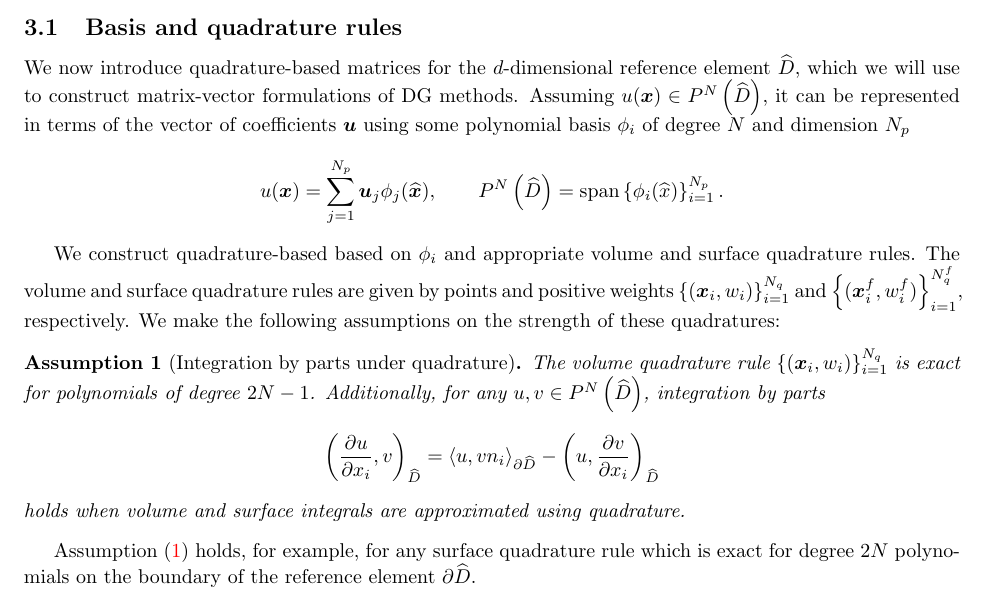
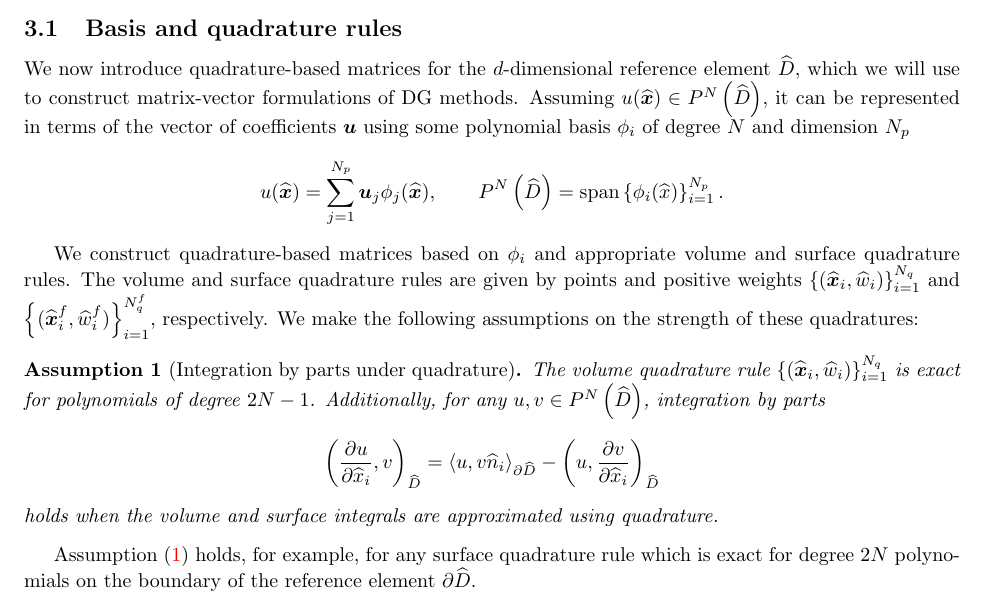
Before and after one commit to ntan15/scratch_wadge, a LaTeX paper (docs/main.tex): part of page 5 of 27, cut so that both start at the same text. Compiled offline with pdfLaTeX.

Commit message:
Add hats to reference element quantities

```diff
--- a/docs/main.tex
+++ b/docs/main.tex
@@ -426,19 +426,19 @@ We will first show how to construct discretely entropy stable high order accurat
 
 \subsection{Basis and quadrature rules}
 
-{We now introduce quadrature-based matrices for the $d$-dimensional reference element $\widehat{D}$, which we will use to construct matrix-vector formulations of DG methods.   Assuming $u(\bm{x}) \in P^N\LRp{\widehat{D}}$, it can be represented in terms of the vector of coefficients $\bm{u}$ using some polynomial basis $\phi_i$ of degree $N$ and dimension $N_p$
+{We now introduce quadrature-based matrices for the $d$-dimensional reference element $\widehat{D}$, which we will use to construct matrix-vector formulations of DG methods.   Assuming $u(\hat{\bm{x}}) \in P^N\LRp{\widehat{D}}$, it can be represented in terms of the vector of coefficients $\bm{u}$ using some polynomial basis $\phi_i$ of degree $N$ and dimension $N_p$
 \[
-u(\bm{x}) = \sum_{j=1}^{N_p}\bm{u}_j \phi_j(\widehat{\bm{x}}), \qquad P^N\LRp{\widehat{D}} = {\rm span}\LRc{\phi_i(\widehat{x})}_{i=1}^{N_p}.
+  u(\hat{\bm{x}}) = \sum_{j=1}^{N_p}\bm{u}_j \phi_j(\widehat{\bm{x}}), \qquad P^N\LRp{\widehat{D}} = {\rm span}\LRc{\phi_i(\widehat{x})}_{i=1}^{N_p}.
 \]
 
-We construct quadrature-based based on $\phi_i$ and appropriate volume and surface quadrature rules.  The volume and surface quadrature rules are given by points and positive weights $\LRc{(\bm{x}_i, w_i)}_{i=1}^{N_q}$ and $\LRc{(\bm{x}^f_i, w^f_i)}_{i=1}^{N^f_q}$, respectively.  We make the following assumptions on the strength of these quadratures: %\note{finish!  Note that we want quadratures such that discrete IBP holds.  For example, GLL or $2N-1$ vol and $2N$ surface. }
+We construct quadrature-based matrices based on $\phi_i$ and appropriate volume and surface quadrature rules.  The volume and surface quadrature rules are given by points and positive weights $\LRc{(\hat{\bm{x}}_i, \hat{w}_i)}_{i=1}^{N_q}$ and $\LRc{(\hat{\bm{x}}^f_i, \hat{w}^f_i)}_{i=1}^{N^f_q}$, respectively.  We make the following assumptions on the strength of these quadratures: %\note{finish!  Note that we want quadratures such that discrete IBP holds.  For example, GLL or $2N-1$ vol and $2N$ surface. }
 \begin{assumption}[Integration by parts under quadrature]
-The volume quadrature rule  $\LRc{(\bm{x}_i, w_i)}_{i=1}^{N_q}$ is exact for polynomials of degree $2N-1$.  Additionally,
+  The volume quadrature rule  $\LRc{(\hat{\bm{x}}_i, \hat{w}_i)}_{i=1}^{N_q}$ is exact for polynomials of degree $2N-1$.  Additionally,
 for any $u, v \in P^N\LRp{\hat{D}}$, integration by parts
 \[
-\LRp{\pd{u}{x_i},v}_{\hat{D}} = \LRa{u,vn_i}_{\partial \hat{D}} - \LRp{u,\pd{v}{x_i}}_{\hat{D}}
+  \LRp{\pd{u}{\hat{x}_i},v}_{\hat{D}} = \LRa{u,v\hat{n}_i}_{\partial \hat{D}} - \LRp{u,\pd{v}{\hat{x}_i}}_{\hat{D}}
 \]
-holds when volume and surface integrals are approximated using quadrature.
+holds when the volume and surface integrals are approximated using quadrature.
 \label{ass:quad}
 \end{assumption}
 Assumption (\ref{ass:quad}) holds, for example, for any surface quadrature rule which is exact for degree $2N$ polynomials on the boundary of the reference element $\partial \hat{D}$.
```
